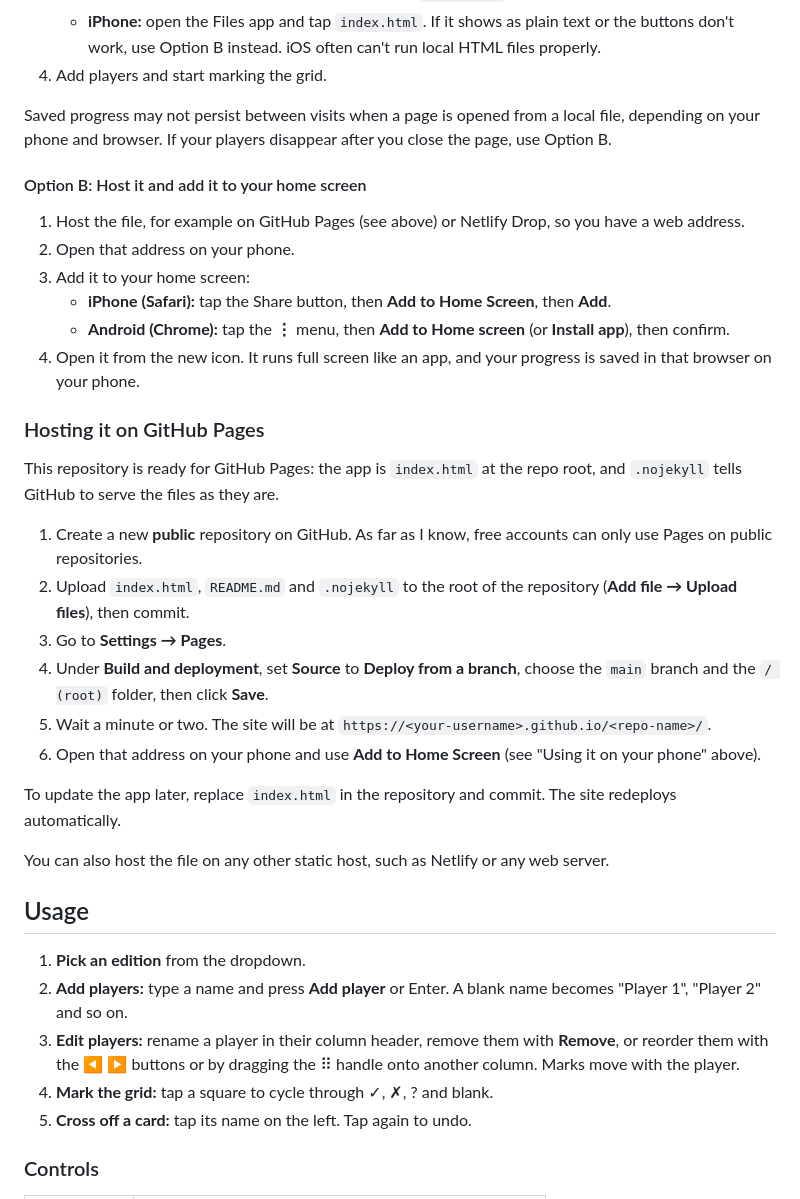
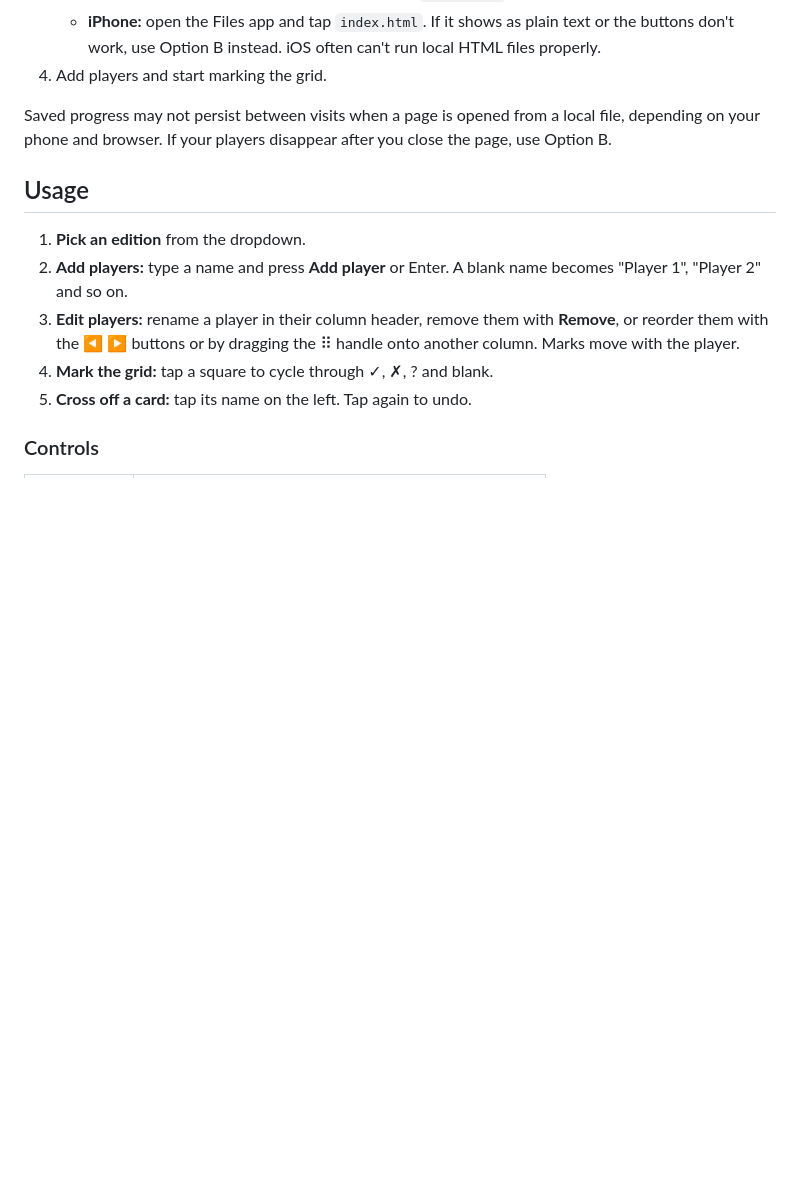
Before and after one commit to amorallos/clue-sheet, a Markdown page: README.md, the part around the change. Rendered like a GitHub page; blank space fills up the shorter version.

```diff
--- a/README.md
+++ b/README.md
@@ -36,30 +36,6 @@ There are two ways. Hosting the file (Option B) is more reliable, especially on
 4. Add players and start marking the grid.
 
 Saved progress may not persist between visits when a page is opened from a local file, depending on your phone and browser. If your players disappear after you close the page, use Option B.
-
-#### Option B: Host it and add it to your home screen
-
-1. Host the file, for example on GitHub Pages (see above) or Netlify Drop, so you have a web address.
-2. Open that address on your phone.
-3. Add it to your home screen:
-   - **iPhone (Safari):** tap the Share button, then **Add to Home Screen**, then **Add**.
-   - **Android (Chrome):** tap the **⋮** menu, then **Add to Home screen** (or **Install app**), then confirm.
-4. Open it from the new icon. It runs full screen like an app, and your progress is saved in that browser on your phone.
-
-### Hosting it on GitHub Pages
-
-This repository is ready for GitHub Pages: the app is `index.html` at the repo root, and `.nojekyll` tells GitHub to serve the files as they are.
-
-1. Create a new **public** repository on GitHub. As far as I know, free accounts can only use Pages on public repositories.
-2. Upload `index.html`, `README.md` and `.nojekyll` to the root of the repository (**Add file → Upload files**), then commit.
-3. Go to **Settings → Pages**.
-4. Under **Build and deployment**, set **Source** to **Deploy from a branch**, choose the `main` branch and the `/ (root)` folder, then click **Save**.
-5. Wait a minute or two. The site will be at `https://<your-username>.github.io/<repo-name>/`.
-6. Open that address on your phone and use **Add to Home Screen** (see "Using it on your phone" above).
-
-To update the app later, replace `index.html` in the repository and commit. The site redeploys automatically.
-
-You can also host the file on any other static host, such as Netlify or any web server.
 
 ## Usage
 
```
